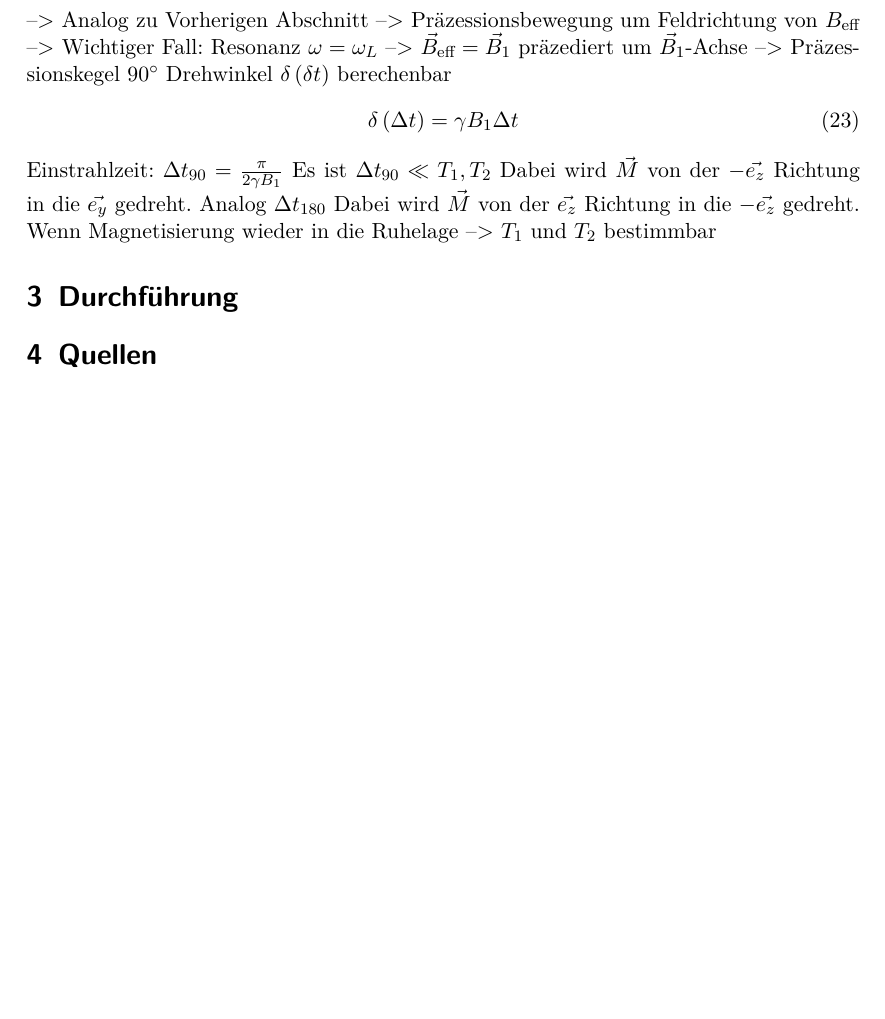
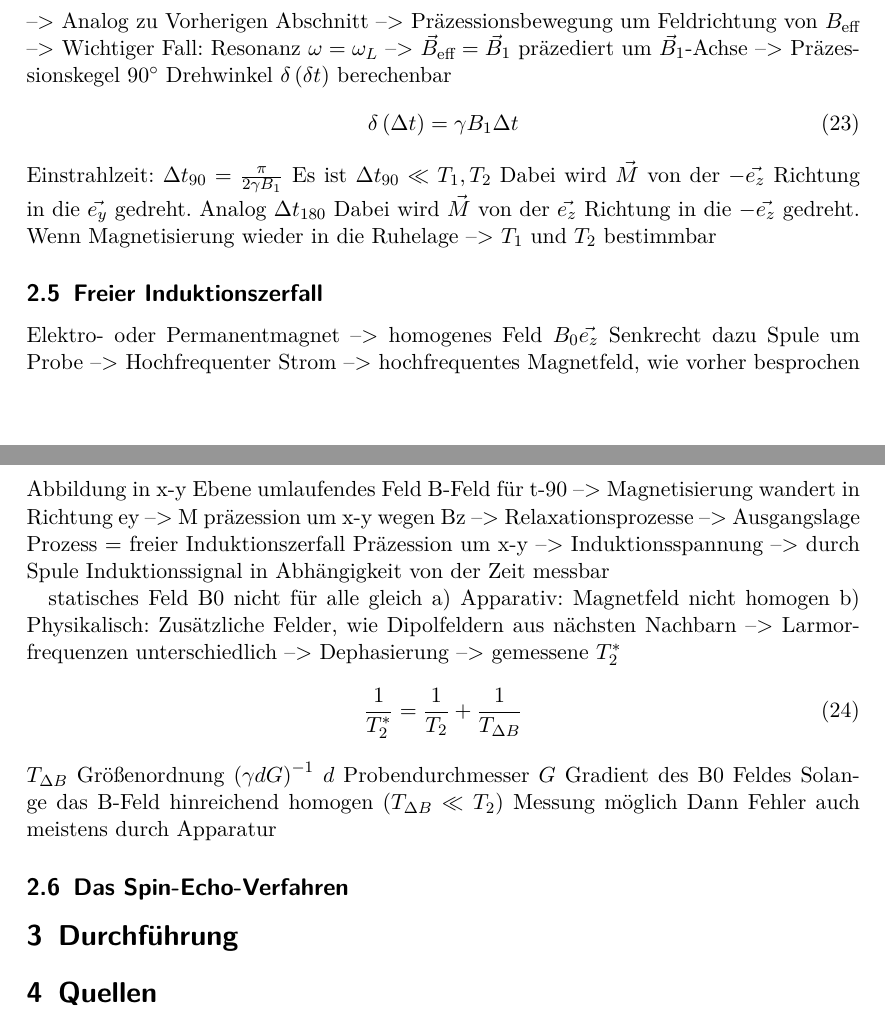
Before and after one commit to bjoern-lindhauer/masterpraktikum, a LaTeX document (V49/Protokoll/protokoll.tex): part of page 6 of 6 before the commit and two parts of pages 6 and 7 of 7 after it, the two joined at a grey line, cut so that both start at the same text, the shorter picture padded with empty space. Compiled offline with pdfLaTeX.

Commit message:
Theorie etwa zur hälfte Fertig... + paar Bilder

```diff
--- a/V49/Protokoll/protokoll.tex
+++ b/V49/Protokoll/protokoll.tex
@@ -180,6 +180,27 @@ Es ist $\Delta t_{90} \ll T_1,T_2$
 Dabei wird $\vec{M}$ von der $-\vec{e_z}$ Richtung in die  $\vec{e_y}$ gedreht.
 Analog $\Delta t_{180}$ Dabei wird $\vec{M}$ von der $\vec{e_z}$ Richtung in die  $-\vec{e_z}$ gedreht.
 Wenn Magnetisierung wieder in die Ruhelage --> $T_1$ und $T_2$ bestimmbar
+\subsection{Freier Induktionszerfall}
+Elektro- oder Permanentmagnet --> homogenes Feld $B_0\vec{e_z}$
+Senkrecht dazu Spule um Probe --> Hochfrequenter Strom --> hochfrequentes Magnetfeld, wie vorher besprochen
+Abbildung
+in x-y Ebene umlaufendes Feld
+B-Feld für t-90 --> Magnetisierung wandert in Richtung ey --> M präzession um x-y wegen Bz --> Relaxationsprozesse --> Ausgangslage
+Prozess = freier Induktionszerfall
+Präzession um x-y --> Induktionsspannung --> durch Spule Induktionssignal in Abhängigkeit von der Zeit messbar
+
+
+statisches Feld B0 nicht für alle gleich
+a) Apparativ: Magnetfeld nicht homogen
+b) Physikalisch: Zusätzliche Felder, wie Dipolfeldern aus nächsten Nachbarn
+--> Larmorfrequenzen unterschiedlich --> Dephasierung --> gemessene $T_2^*$
+\begin{align}
+\frac{1}{T_2^*}=\frac{1}{T_2}+\frac{1}{T_{\Delta B}}
+\end{align}
+$T_{\Delta B}$ Größenordnung $\left(\gamma d G\right)^{-1}$ $d$ Probendurchmesser $G$ Gradient des B0 Feldes
+Solange das B-Feld hinreichend homogen ($T_{\Delta B} \ll T_2$) Messung möglich
+Dann Fehler auch meistens durch Apparatur
+\subsection{Das Spin-Echo-Verfahren}
 
 \section{Durchführung}
 
```
